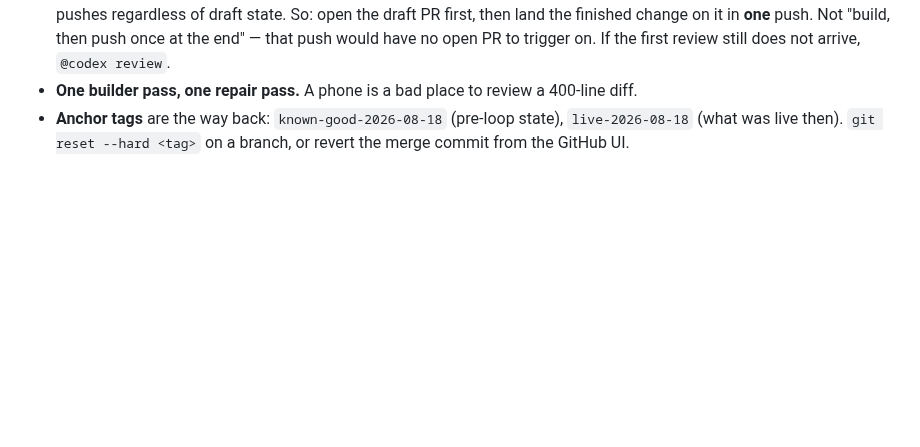
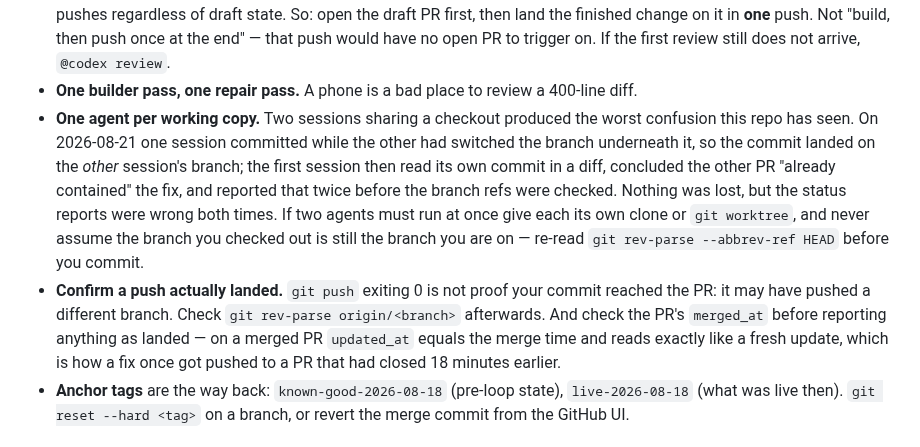
Before and after one commit to suckatlife/the-land, a Markdown page: REMOTE.md, the part around the change. Rendered like a GitHub page; blank space fills up the shorter version.

Commit message:
REMOTE.md: two guardrails earned today — shared checkouts, and verifying a push
Both of these cost real confusion in the session that produced this PR.

One agent per working copy. Two sessions shared this checkout. One committed
while the other had switched the branch underneath it, so the commit landed on
the other session's branch. The first session then read its own commit in a
diff, concluded the other PR already contained the fix, and reported that twice
before anyone compared origin refs. Nothing was lost; the status reports were
simply wrong.

Confirm a push actually landed. git push exiting 0 proved nothing — it had
pushed a different branch than the one holding the commit. And a merged PR's
updated_at equals its merge time, which reads like a fresh update; that is how
a fix was pushed to a PR that had closed 18 minutes earlier.

Co-Authored-By: Claude Fable 5 <noreply@anthropic.com>

```diff
--- a/REMOTE.md
+++ b/REMOTE.md
@@ -126,6 +126,22 @@ push notifications are what actually close the loop — check they are on.
   `@codex review`.
 - **One builder pass, one repair pass.** A phone is a bad place to review a
   400-line diff.
+- **One agent per working copy.** Two sessions sharing a checkout produced the
+  worst confusion this repo has seen. On 2026-08-21 one session committed while
+  the other had switched the branch underneath it, so the commit landed on the
+  *other* session's branch; the first session then read its own commit in a
+  diff, concluded the other PR "already contained" the fix, and reported that
+  twice before the branch refs were checked. Nothing was lost, but the status
+  reports were wrong both times. If two agents must run at once give each its
+  own clone or `git worktree`, and never assume the branch you checked out is
+  still the branch you are on — re-read `git rev-parse --abbrev-ref HEAD`
+  before you commit.
+- **Confirm a push actually landed.** `git push` exiting 0 is not proof your
+  commit reached the PR: it may have pushed a different branch. Check
+  `git rev-parse origin/<branch>` afterwards. And check the PR's `merged_at`
+  before reporting anything as landed — on a merged PR `updated_at` equals the
+  merge time and reads exactly like a fresh update, which is how a fix once got
+  pushed to a PR that had closed 18 minutes earlier.
 - **Anchor tags** are the way back: `known-good-2026-08-18` (pre-loop state),
   `live-2026-08-18` (what was live then). `git reset --hard <tag>` on a branch,
   or revert the merge commit from the GitHub UI.
```
Also changed, not shown: HANDOFF.md (+11 -0 lines).
